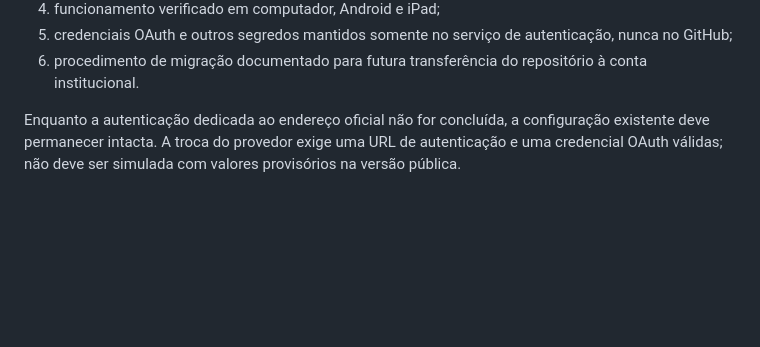
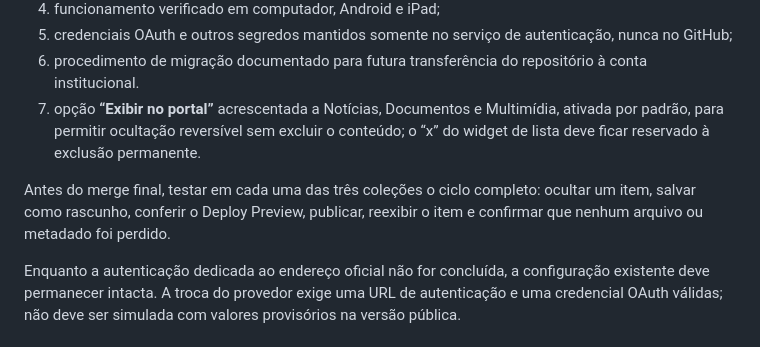
Before and after one commit to clmschwartz-droid/ouvidorias-portal, a Markdown page: docs/implementacao-final.md, the part around the change. GitHub-like rendering; blank space fills up the shorter version.

Commit message:
Registra ocultação reversível no checklist final

```diff
--- a/docs/implementacao-final.md
+++ b/docs/implementacao-final.md
@@ -16,6 +16,9 @@ Critérios de aceite antes do merge final:
 4. funcionamento verificado em computador, Android e iPad;
 5. credenciais OAuth e outros segredos mantidos somente no serviço de autenticação, nunca no GitHub;
 6. procedimento de migração documentado para futura transferência do repositório à conta institucional.
+7. opção **“Exibir no portal”** acrescentada a Notícias, Documentos e Multimídia, ativada por padrão, para permitir ocultação reversível sem excluir o conteúdo; o “x” do widget de lista deve ficar reservado à exclusão permanente.
+
+Antes do merge final, testar em cada uma das três coleções o ciclo completo: ocultar um item, salvar como rascunho, conferir o Deploy Preview, publicar, reexibir o item e confirmar que nenhum arquivo ou metadado foi perdido.
 
 Enquanto a autenticação dedicada ao endereço oficial não for concluída, a configuração existente deve permanecer intacta. A troca do provedor exige uma URL de autenticação e uma credencial OAuth válidas; não deve ser simulada com valores provisórios na versão pública.
 
```
